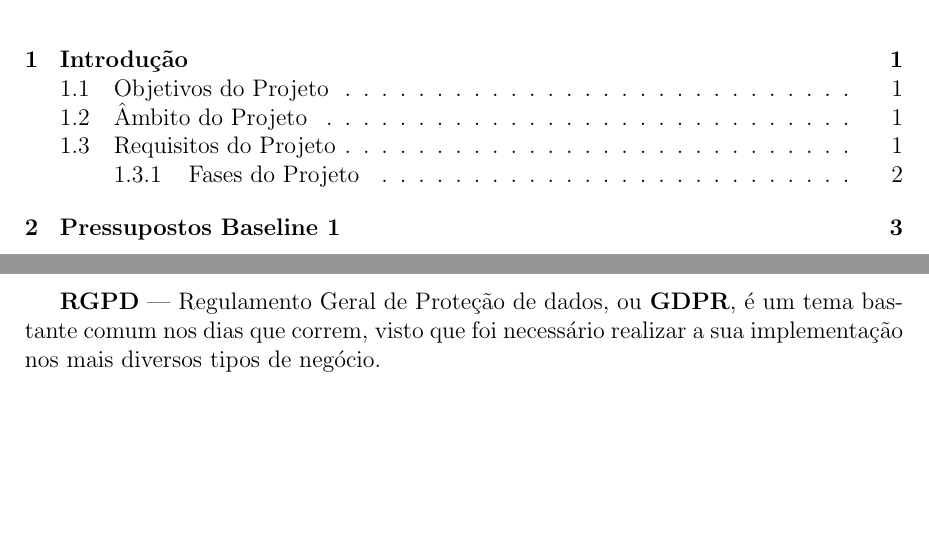
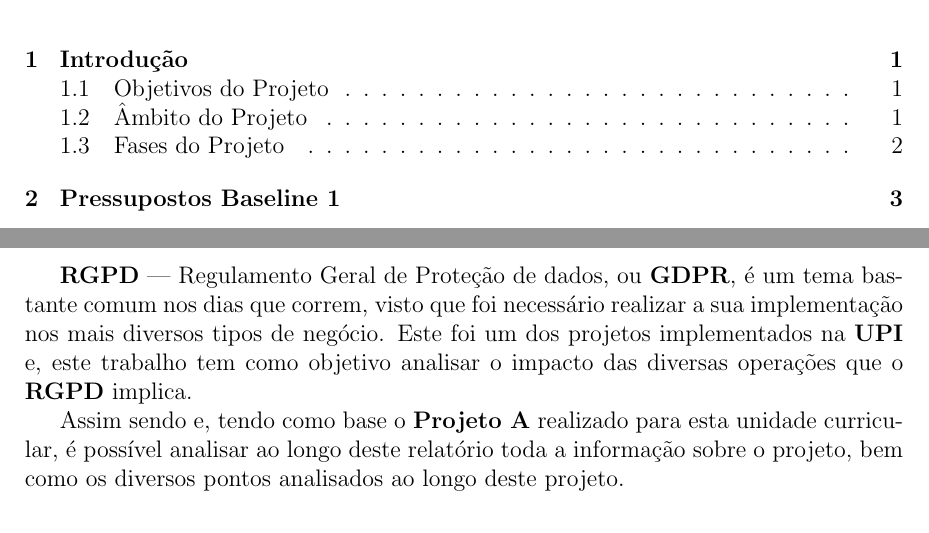
Before and after one commit to TutoDS/GPI-Relatorio, a LaTeX document (main.tex, which reads chapters/introduction.tex): two parts of pages 2 and 5 of 7, joined at a grey line, cut so that both start at the same text, the shorter picture padded with empty space. Compiled offline with pdfLaTeX.

Commit message:
Update introduction

```diff
--- a/chapters/introduction.tex
+++ b/chapters/introduction.tex
@@ -1,6 +1,8 @@
 \section{Introdução}
 
-\textbf{RGPD} | Regulamento Geral de Proteção de dados, ou \textbf{GDPR}, é um tema bastante comum nos dias que correm, visto que foi necessário realizar a sua implementação nos mais diversos tipos de negócio.
+\textbf{RGPD} | Regulamento Geral de Proteção de dados, ou \textbf{GDPR}, é um tema bastante comum nos dias que correm, visto que foi necessário realizar a sua implementação nos mais diversos tipos de negócio. Este foi um dos projetos implementados na \textbf{UPI} e, este trabalho tem como objetivo analisar o impacto das diversas operações que o \textbf{RGPD} implica.
+
+Assim sendo e, tendo como base o \textbf{Projeto A} realizado para esta unidade curricular,  é possível analisar ao longo deste relatório toda a informação sobre o projeto, bem como os diversos pontos analisados ao longo deste projeto.
 
 \subsection{Objetivos do Projeto}
 
```
Also changed, not shown: main.pdf, chapters/introduction.tex (5 more changed lines).
